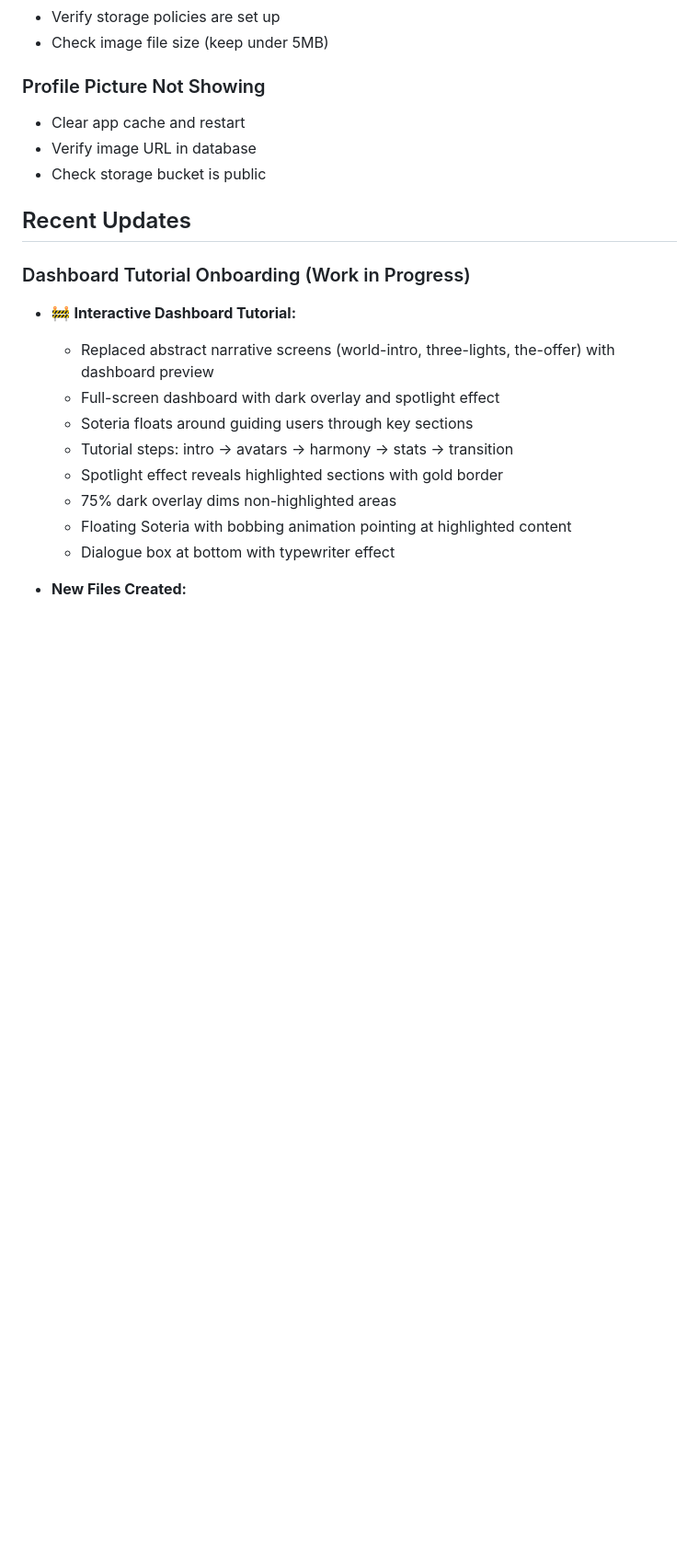
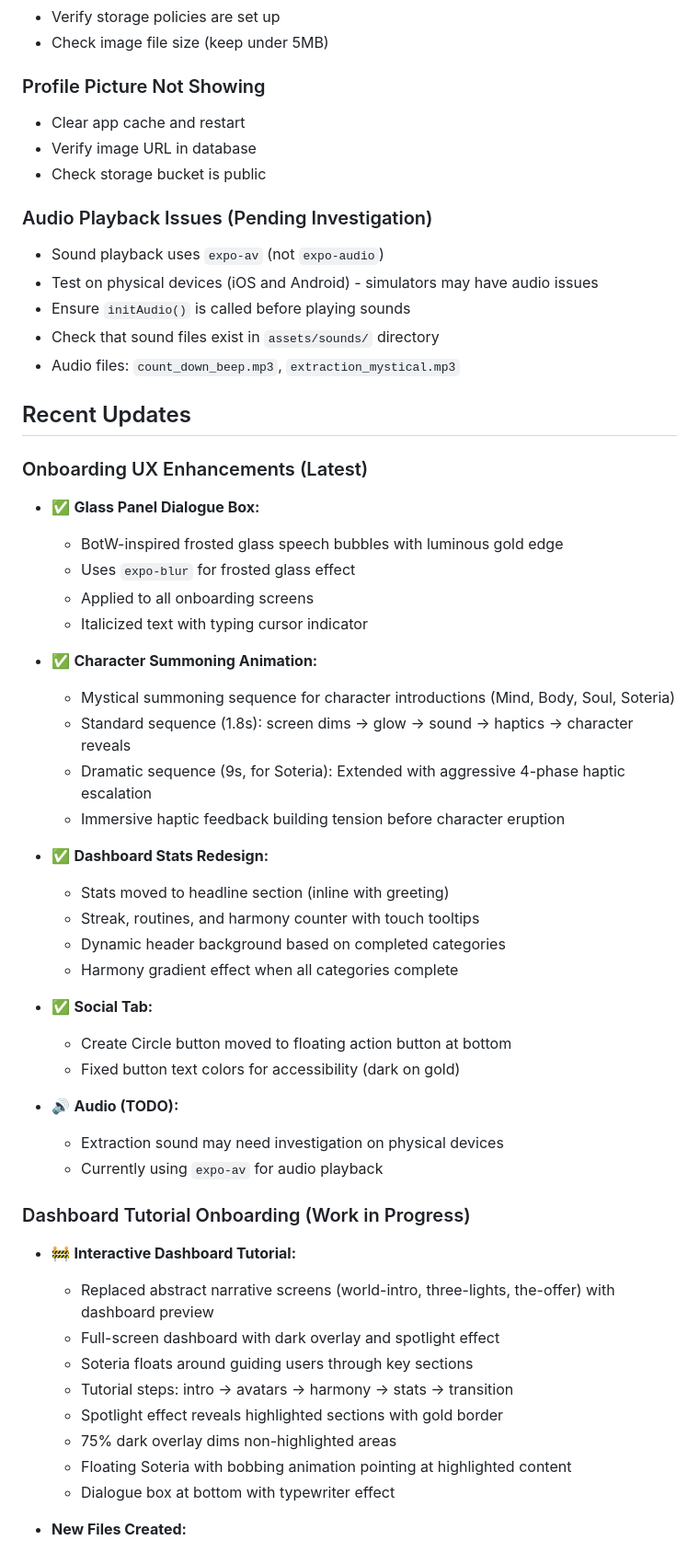
Before and after one commit to henrykhoiminh/soteria_health_mobile, a Markdown page: README.md, the part around the change. Shown at 92% size. Drawn GitHub-style; blank space fills up the shorter version.

```diff
--- a/README.md
+++ b/README.md
@@ -1105,7 +1105,41 @@ npx expo start --ios
 - Verify image URL in database
 - Check storage bucket is public
 
+### Audio Playback Issues (Pending Investigation)
+- Sound playback uses `expo-av` (not `expo-audio`)
+- Test on physical devices (iOS and Android) - simulators may have audio issues
+- Ensure `initAudio()` is called before playing sounds
+- Check that sound files exist in `assets/sounds/` directory
+- Audio files: `count_down_beep.mp3`, `extraction_mystical.mp3`
+
 ## Recent Updates
+
+### Onboarding UX Enhancements (Latest)
+- ✅ **Glass Panel Dialogue Box:**
+  - BotW-inspired frosted glass speech bubbles with luminous gold edge
+  - Uses `expo-blur` for frosted glass effect
+  - Applied to all onboarding screens
+  - Italicized text with typing cursor indicator
+
+- ✅ **Character Summoning Animation:**
+  - Mystical summoning sequence for character introductions (Mind, Body, Soul, Soteria)
+  - Standard sequence (1.8s): screen dims → glow → sound → haptics → character reveals
+  - Dramatic sequence (9s, for Soteria): Extended with aggressive 4-phase haptic escalation
+  - Immersive haptic feedback building tension before character eruption
+
+- ✅ **Dashboard Stats Redesign:**
+  - Stats moved to headline section (inline with greeting)
+  - Streak, routines, and harmony counter with touch tooltips
+  - Dynamic header background based on completed categories
+  - Harmony gradient effect when all categories complete
+
+- ✅ **Social Tab:**
+  - Create Circle button moved to floating action button at bottom
+  - Fixed button text colors for accessibility (dark on gold)
+
+- 🔊 **Audio (TODO):**
+  - Extraction sound may need investigation on physical devices
+  - Currently using `expo-av` for audio playback
 
 ### Dashboard Tutorial Onboarding (Work in Progress)
 - 🚧 **Interactive Dashboard Tutorial:**
```
Also changed, not shown: CLAUDE.md (+72 -2 lines).
